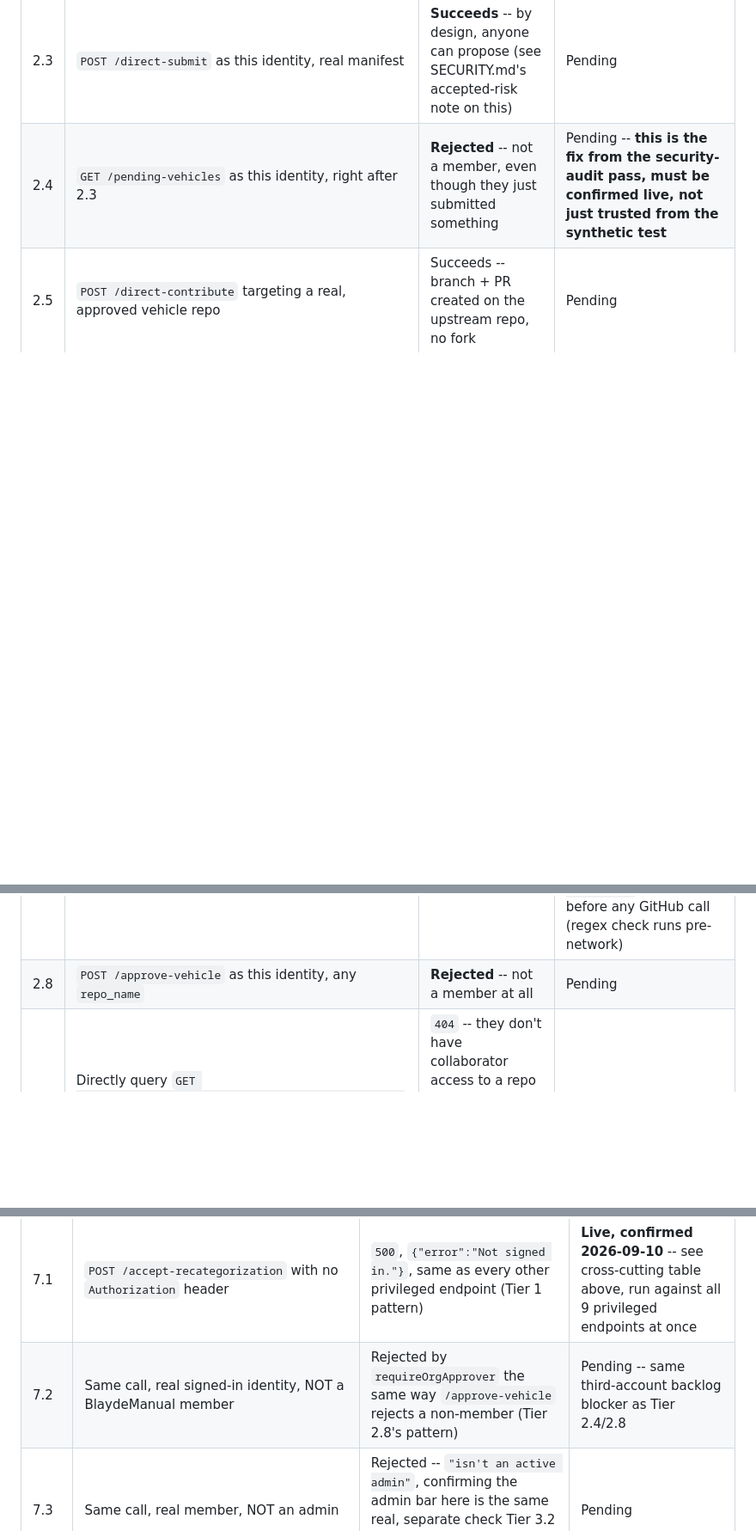
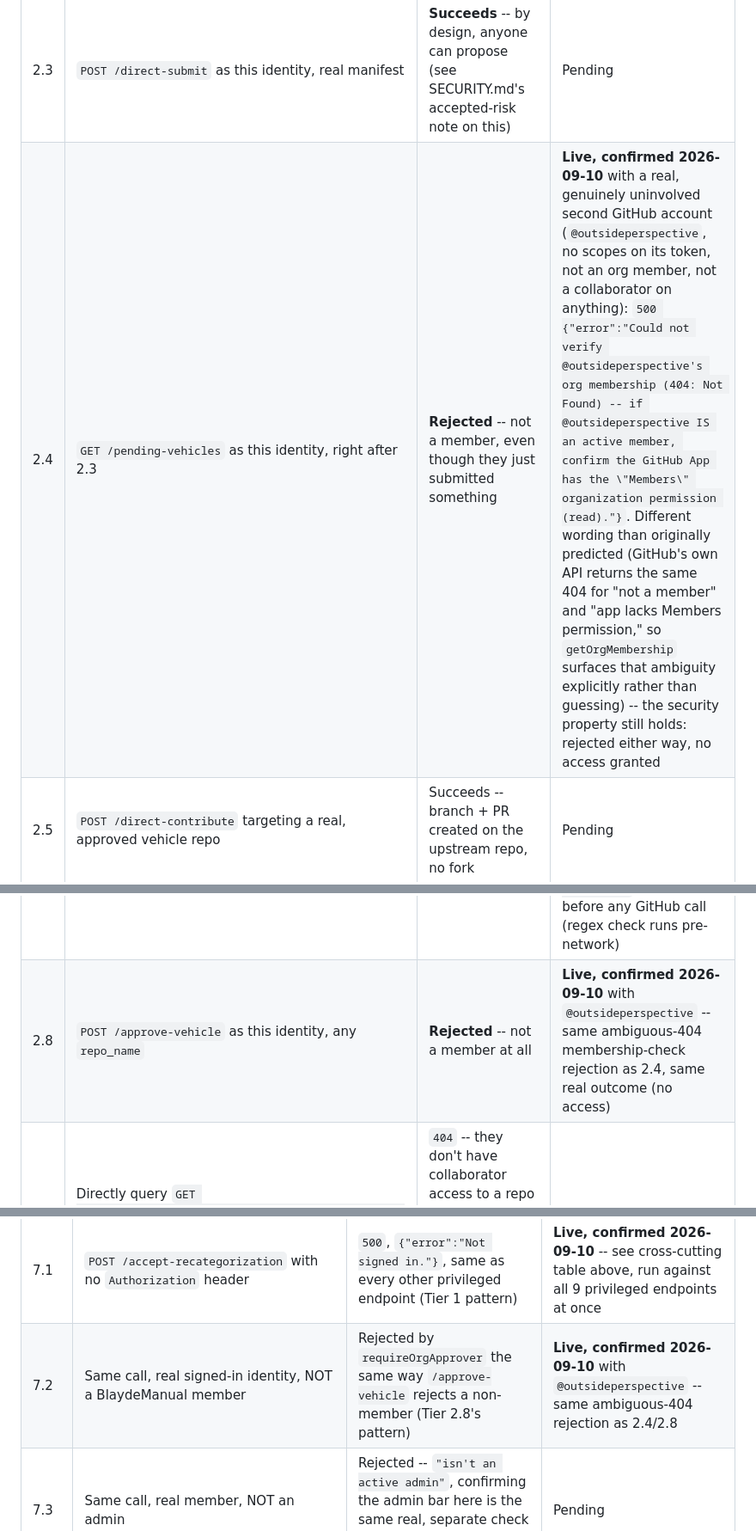
Before and after one commit to BlaydeManual/blayde-manual, a Markdown page: SECURITY-TESTING.md, 3 parts joined by grey strips. Shown at 86% size. Rendered like a GitHub page; blank space fills up the shorter version.

Commit message:
Confirm outsider-identity rejection rows live with a real second account
Ran the non-member/non-collaborator rejection tests (2.4, 2.8, 7.2, 8.2,
manage-collaborator) against a real, genuinely uninvolved second GitHub
account. All reject correctly; two of them surface a more specific
"could not verify org membership" diagnostic than originally predicted,
since GitHub's API can't distinguish "not a member" from "app lacks
Members permission" -- the security property holds either way.

Co-Authored-By: Claude Sonnet 5 <noreply@anthropic.com>

```diff
--- a/SECURITY-TESTING.md
+++ b/SECURITY-TESTING.md
@@ -229,11 +230,11 @@ Worker is redeployed and the GitHub App exists.
 | 2.1 | Sign in via classic OAuth (`signInWithGitHub`) | Succeeds -- `public_repo` doesn't require org membership | Needs a real browser session; not automatable from here |
 | 2.2 | Sign in via the GitHub App (`signInWithGitHubApp`) | Succeeds -- any real GitHub identity passes `requireRealUser` | Needs App registered + real browser session |
 | 2.3 | `POST /direct-submit` as this identity, real manifest | **Succeeds** -- by design, anyone can propose (see SECURITY.md's accepted-risk note on this) | Pending |
-| 2.4 | `GET /pending-vehicles` as this identity, right after 2.3 | **Rejected** -- not a member, even though they just submitted something | Pending -- **this is the fix from the security-audit pass, must be confirmed live, not just trusted from the synthetic test** |
+| 2.4 | `GET /pending-vehicles` as this identity, right after 2.3 | **Rejected** -- not a member, even though they just submitted something | **Live, confirmed 2026-09-10** with a real, genuinely uninvolved second GitHub account (`@outsideperspective`, no scopes on its token, not an org member, not a collaborator on anything): `500 {"error":"Could not verify @outsideperspective's org membership (404: Not Found) -- if @outsideperspective IS an active member, confirm the GitHub App has the \"Members\" organization permission (read)."}`. Different wording than originally predicted (GitHub's own API returns the same 404 for "not a member" and "app lacks Members permission," so `getOrgMembership` surfaces that ambiguity explicitly rather than guessing) -- the security property still holds: rejected either way, no access granted |
 | 2.5 | `POST /direct-contribute` targeting a real, approved vehicle repo | Succeeds -- branch + PR created on the upstream repo, no fork | Pending |
 | 2.6 | `POST /direct-contribute` targeting `BlaydeManual/registry` (or any repo NOT in registry.json with `status: approved`) | **Rejected** -- `"isn't a registered, approved vehicle repo"` | Pending -- **this is the critical fix, the single most important live test in this whole plan** |
 | 2.7 | `POST /direct-contribute` with `procedure_id: "../../../.github/workflows/evil"` against a real approved repo | **Rejected** -- `400`, shape validation | **Live, confirmed 2026-09-10**: `{"error":"procedure_id has an unexpected shape -- refusing rather than risk writing outside images/."}`, rejected before any GitHub call (regex check runs pre-network) |
-| 2.8 | `POST /approve-vehicle` as this identity, any `repo_name` | **Rejected** -- not a member at all | Pending |
+| 2.8 | `POST /approve-vehicle` as this identity, any `repo_name` | **Rejected** -- not a member at all | **Live, confirmed 2026-09-10** with `@outsideperspective` -- same ambiguous-404 membership-check rejection as 2.4, same real outcome (no access) |
 | 2.9 | Directly query `GET https://api.github.com/repos/BlaydeManual/<their-own-direct-submit-repo>` with their own real OAuth token | `404` -- they don't have collaborator access to a repo the App's installation created on their behalf; the repo is genuinely locked | Pending |
 
 ### Tier 3: Authenticated, real BlaydeManual member, role `member` (not `admin`)
@@ -396,7 +397,7 @@ registry (auth-worker PR, 2026-09-01).
 | # | Call | Expected | Status |
 |---|---|---|---|
 | 7.1 | `POST /accept-recategorization` with no `Authorization` header | `500`, `{"error":"Not signed in."}`, same as every other privileged endpoint (Tier 1 pattern) | **Live, confirmed 2026-09-10** -- see cross-cutting table above, run against all 9 privileged endpoints at once |
-| 7.2 | Same call, real signed-in identity, NOT a BlaydeManual member | Rejected by `requireOrgApprover` the same way `/approve-vehicle` rejects a non-member (Tier 2.8's pattern) | Pending -- same third-account backlog blocker as Tier 2.4/2.8 |
+| 7.2 | Same call, real signed-in identity, NOT a BlaydeManual member | Rejected by `requireOrgApprover` the same way `/approve-vehicle` rejects a non-member (Tier 2.8's pattern) | **Live, confirmed 2026-09-10** with `@outsideperspective` -- same ambiguous-404 rejection as 2.4/2.8 |
 | 7.3 | Same call, real member, NOT an admin | Rejected -- `"isn't an active admin"`, confirming the admin bar here is the same real, separate check Tier 3.2 already confirmed for `/approve-vehicle` | Pending |
 | 7.4 | Real org admin, `dry_run: true`, against a hand-crafted PR that changes ONLY `category`/`manual_type` on one real entry to a real pair | `{"checked": true, entry, changedFields}` | Pending -- needs a real open PR against the registry repo; no real "other"-tagged entry exists yet worth recategorizing for real |
 | 7.5 | Same, but the PR also touches a second file (e.g. `manual-types.json` alongside `registry.json`) | Rejected -- negative file-allowlist, same shape as 4.4's tamper check | Pending |
```
Also changed, not shown: other parts of SECURITY-TESTING.md (+2 -1 lines).
